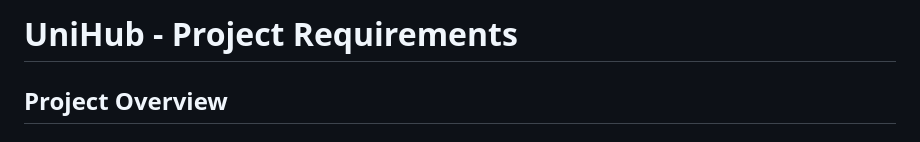
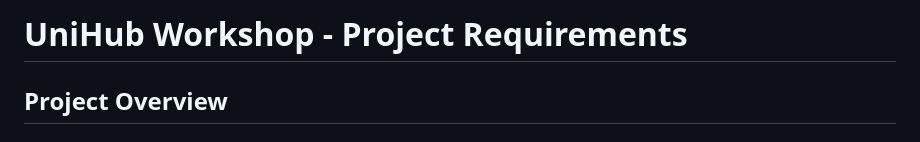
Before and after one commit to phatnguyen975/unihub-workshop, a Markdown page: docs/requirements.md, the part around the change. GitHub-like rendering.

```diff
--- a/docs/requirements.md
+++ b/docs/requirements.md
@@ -1,4 +1,4 @@
-# UniHub - Project Requirements
+# UniHub Workshop - Project Requirements
 
 ## Project Overview
 
```
Also changed, not shown: blueprint/proposal.md (added, +115 -0 lines).
